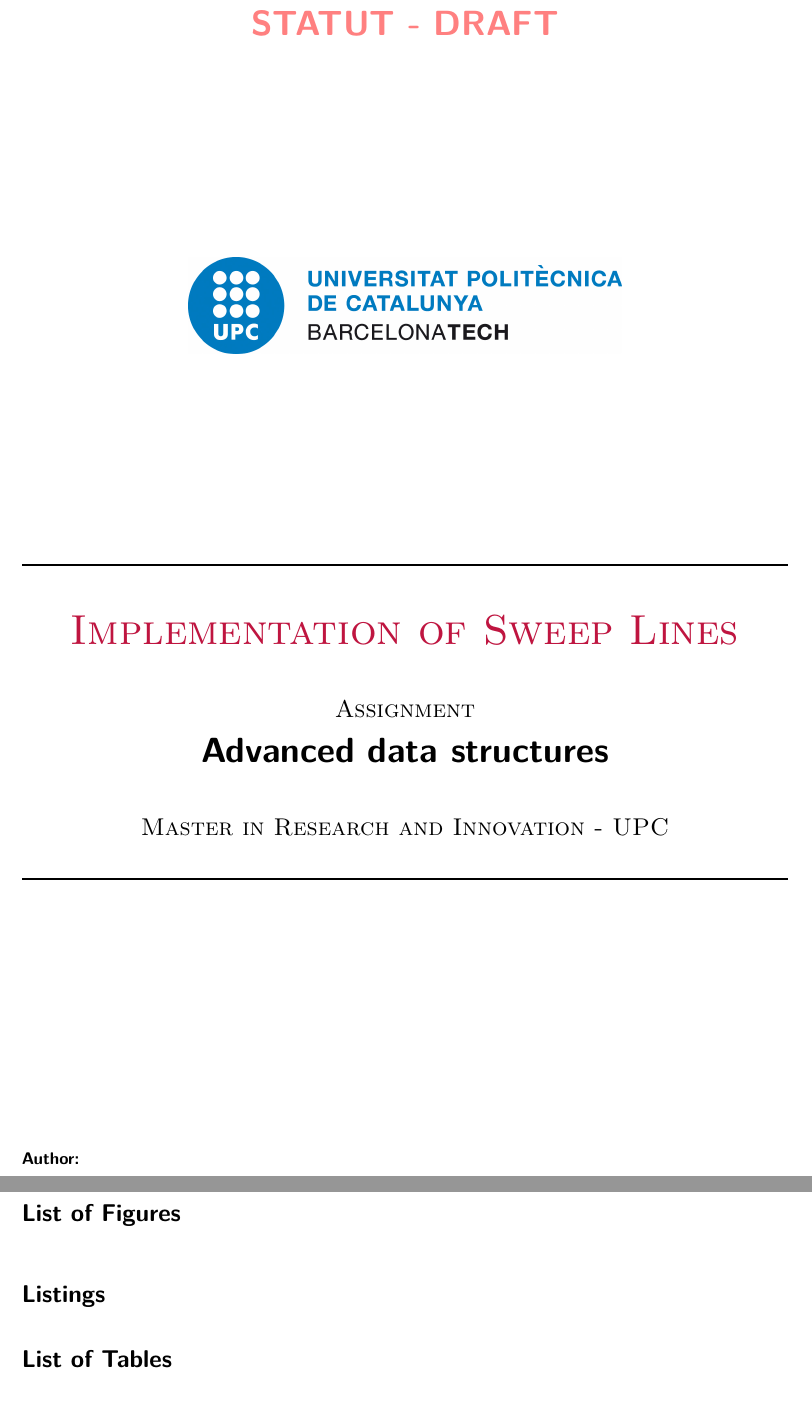
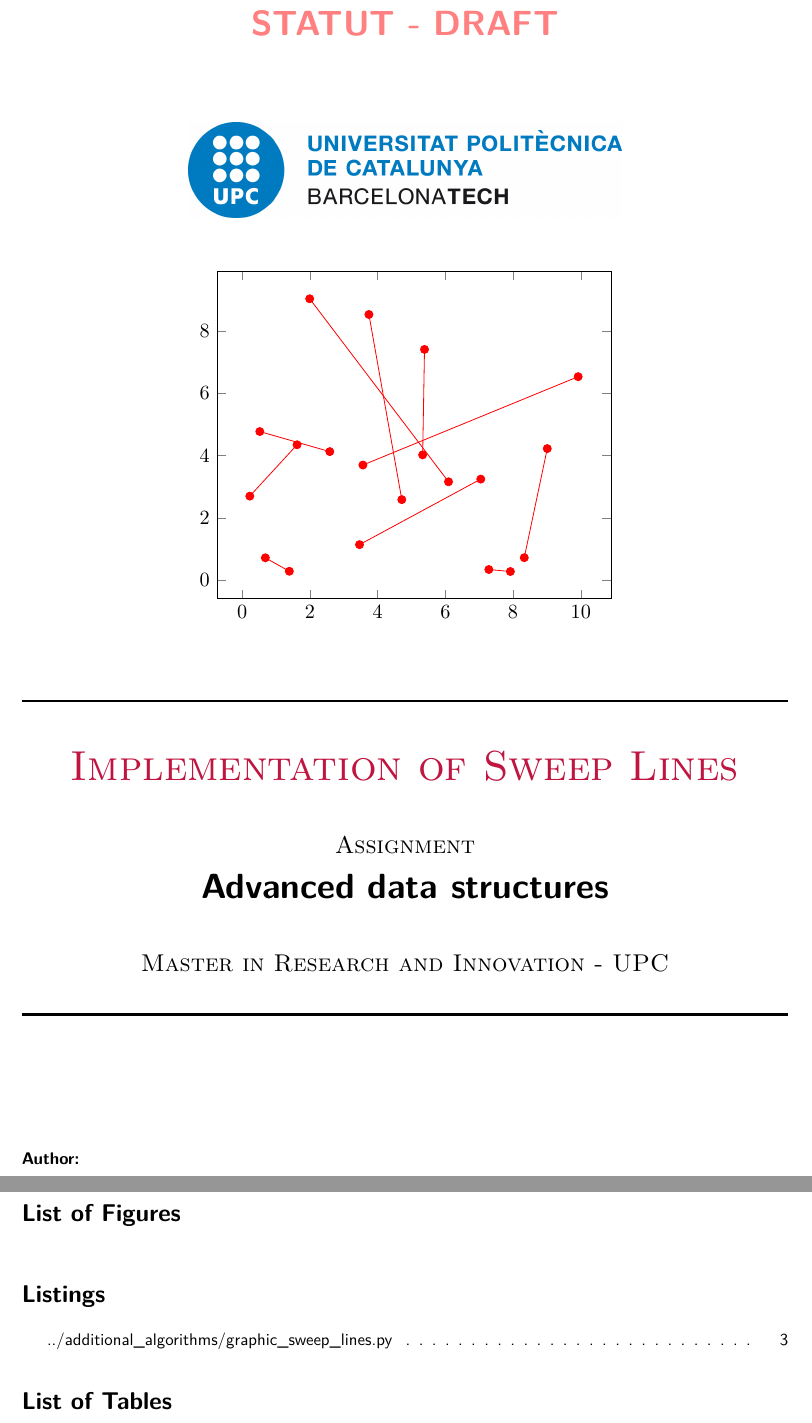
Before and after one commit to pierre-jezegou/sweep-lines, a LaTeX document (documentation/main.tex, which reads documentation/includes/000-cover_page.tex, documentation/includes/sweep-line-book-cover.tex, documentation/settings-content/packages-and-conf.tex): two parts of pages 1 and 3 of 3 before the commit and two parts of pages 1 and 4 of 4 after it, joined at a grey line, cut so that both start at the same text. Compiled offline with pdfLaTeX.

Commit message:
Add sweep line illustration on the cover page

```diff
--- a/documentation/includes/000-cover_page.tex
+++ b/documentation/includes/000-cover_page.tex
@@ -13,8 +13,8 @@
 \color{black}
 \begin{center}
     \includegraphics[height=2cm]{images/logos/upc_logo.jpeg} \\
-    % \vfill
-    % \input{includes/sweep-line-book-cover.tex}
+    \vfill
+    \input{includes/sweep-line-book-cover.tex}
     \vfill
     \rule{\linewidth}{0.5mm} \\[1cm]
     {\Huge \textsc{\textcolor{fib_red}{Implementation of Sweep Lines}}}\\[1cm]
--- /dev/null
+++ b/documentation/includes/sweep-line-book-cover.tex
@@ -0,0 +1,28 @@
+\begin{tikzpicture}[scale=1.2]
+    \begin{axis}
+        % Segments
+
+            \addplot[red, mark=*] coordinates { (0.2266768345132586, 2.7039853812239323) (1.620910946517391, 4.348444293653822) };
+
+            \addplot[red, mark=*] coordinates { (3.743718265341757, 8.51994045724649) (4.714683265797637, 2.592244633230716) };
+
+            \addplot[red, mark=*] coordinates { (0.6847728059495972, 0.7292343683729363) (1.3939750189969136, 0.2985642914830633) };
+
+            \addplot[red, mark=*] coordinates { (7.285048449352271, 0.3544861586430059) (7.921530413281505, 0.29019448394580927) };
+
+            \addplot[red, mark=*] coordinates { (1.994485027463232, 9.022924898225904) (6.094601485242315, 3.163636300563879) };
+
+            \addplot[red, mark=*] coordinates { (2.5882456639569362, 4.128928110932353) (0.5211215430220539, 4.771499052616228) };
+
+            \addplot[red, mark=*] coordinates { (5.385310992499334, 7.400602043819445) (5.33086287177166, 4.025012125456275) };
+
+            \addplot[red, mark=*] coordinates { (9.010479114428756, 4.226396720476458) (8.331528253818322, 0.7331673947481598) };
+
+            \addplot[red, mark=*] coordinates { (9.922532881918183, 6.528126754832071) (3.566693540404753, 3.6998161932258578) };
+
+            \addplot[red, mark=*] coordinates { (7.046894720119222, 3.2489126048910943) (3.4657122518006833, 1.1508225402085126) };
+
+        % Intersections
+
+    \end{axis}
+\end{tikzpicture}
--- a/documentation/settings-content/packages-and-conf.tex
+++ b/documentation/settings-content/packages-and-conf.tex
@@ -5,6 +5,7 @@
 \usepackage{lmodern}
 \usepackage{tikz}
 \usetikzlibrary{positioning}
+\usetikzlibrary{shapes,snakes}
 \usepackage{epigraph}
 \usepackage[left=2.5cm,
             right=2.5cm,
```
Also changed, not shown: documentation/main.tex (+31 -0 lines), documentation/settings-content/packages-and-conf.tex (1 more changed lines).
